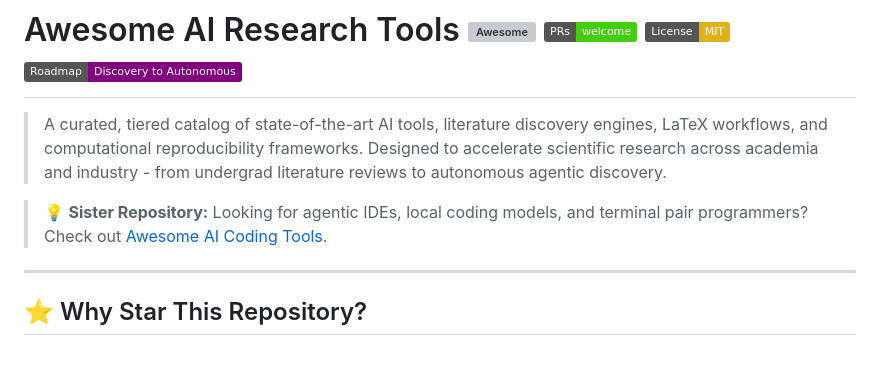
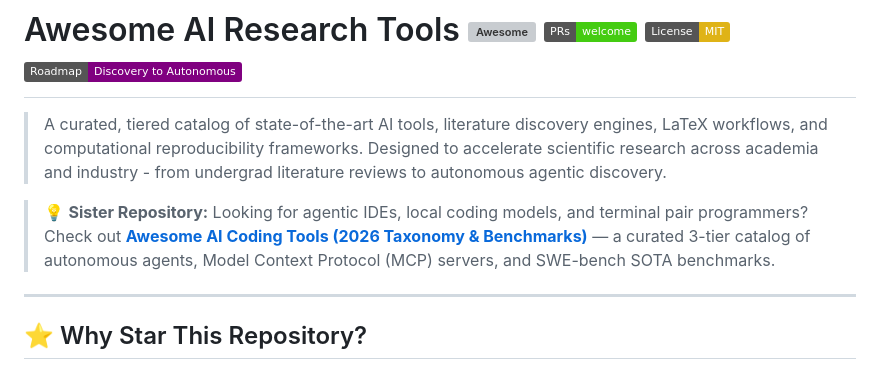
Before and after one commit to mahmoudsajjadi/awesome-ai-research-tools, a Markdown page: README.md, the part around the change. GitHub-like rendering; badges without logos; grey boxes are pictures that could not be loaded.

Commit message:
docs: optimize exact-match anchor text for Awesome AI Coding Tools (2026 Taxonomy & Benchmarks)

```diff
--- a/README.md
+++ b/README.md
@@ -2,7 +2,7 @@
 
 > A curated, tiered catalog of state-of-the-art AI tools, literature discovery engines, LaTeX workflows, and computational reproducibility frameworks. Designed to accelerate scientific research across academia and industry - from undergrad literature reviews to autonomous agentic discovery.
 
-> 💡 **Sister Repository:** Looking for agentic IDEs, local coding models, and terminal pair programmers? Check out [Awesome AI Coding Tools](https://github.com/mahmoudsajjadi/awesome-ai-coding-tools).
+> 💡 **Sister Repository:** Looking for agentic IDEs, local coding models, and terminal pair programmers? Check out [**Awesome AI Coding Tools (2026 Taxonomy & Benchmarks)**](https://github.com/mahmoudsajjadi/awesome-ai-coding-tools) — a curated 3-tier catalog of autonomous agents, Model Context Protocol (MCP) servers, and SWE-bench SOTA benchmarks.
 
 ---
 
```
